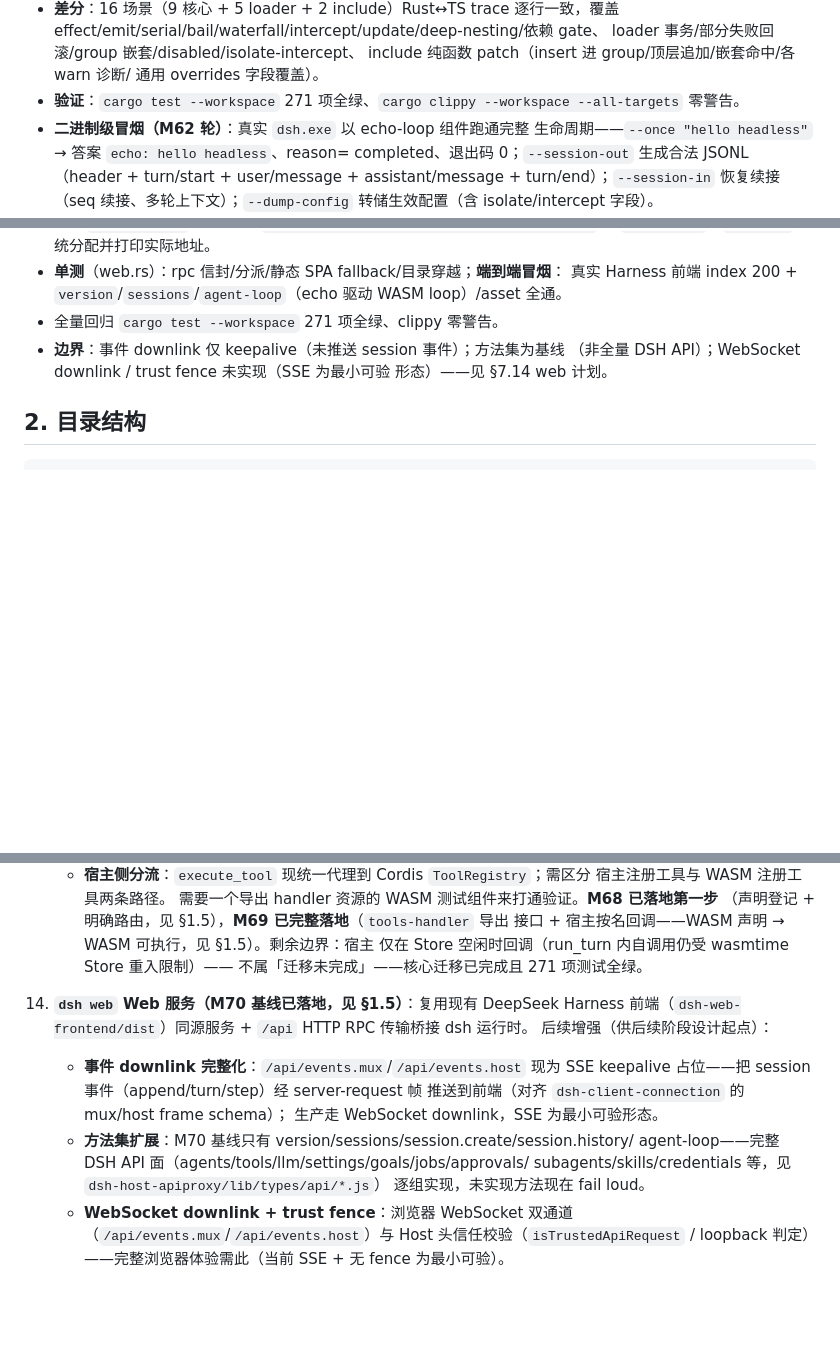
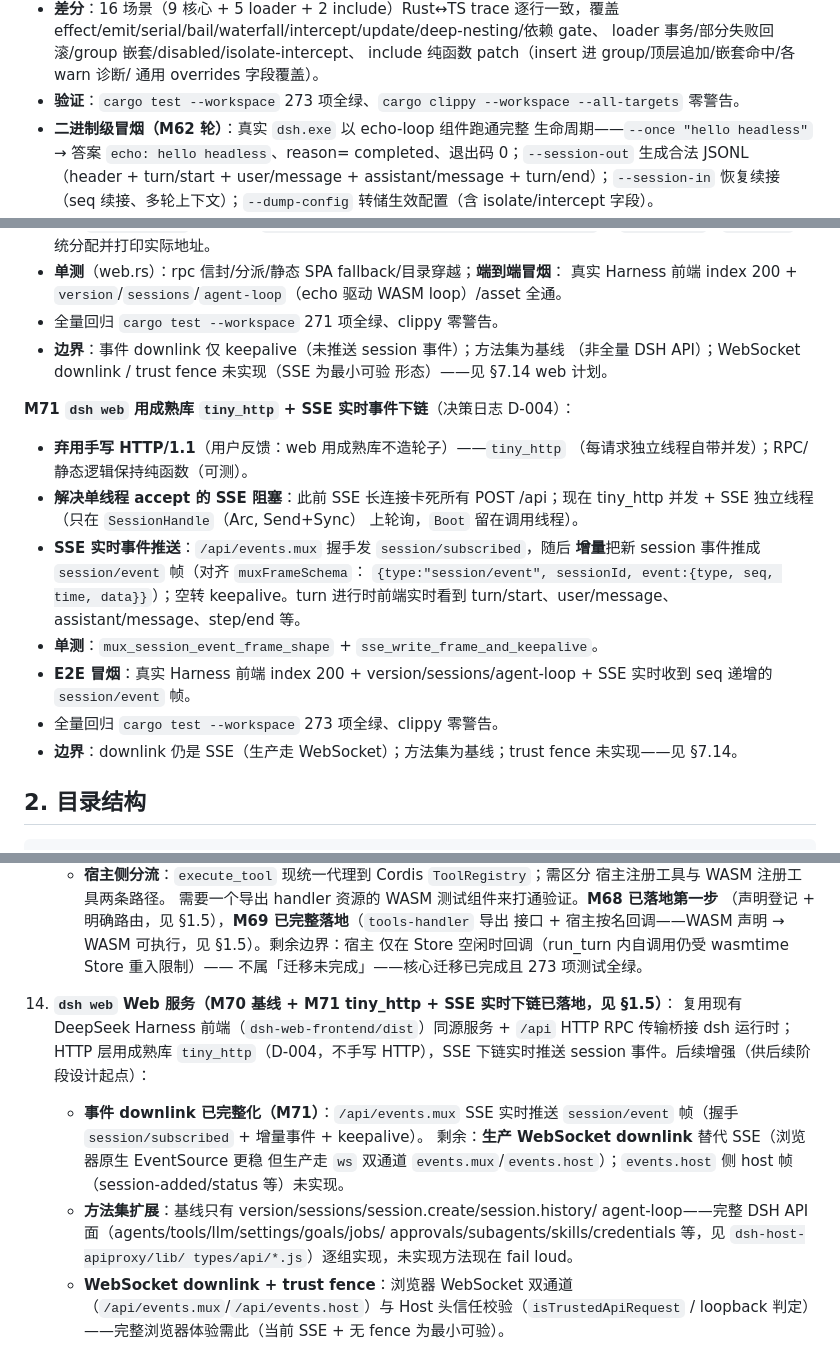
Before and after one commit to shiyukonghui/dsh-rs, a Markdown page: HANDOFF.md, 3 parts joined by grey strips. Rendered like a GitHub page; blank space fills up the shorter version.

````diff
--- a/HANDOFF.md
+++ b/HANDOFF.md
@@ -55,7 +55,7 @@ cordis-plugin-loader 的完整功能面：
   loader 事务/部分失败回滚/group 嵌套/disabled/isolate-intercept、
   include 纯函数 patch（insert 进 group/顶层追加/嵌套命中/各 warn 诊断/
   通用 overrides 字段覆盖）。
-- **验证**：`cargo test --workspace` 271 项全绿、`cargo clippy --workspace
+- **验证**：`cargo test --workspace` 273 项全绿、`cargo clippy --workspace
   --all-targets` 零警告。
 - **二进制级冒烟（M62 轮）**：真实 `dsh.exe` 以 echo-loop 组件跑通完整
   生命周期——`--once "hello headless"` → 答案 `echo: hello headless`、reason=
@@ -301,6 +301,24 @@ D-003）：
   （非全量 DSH API）；WebSocket downlink / trust fence 未实现（SSE 为最小可验
   形态）——见 §7.14 web 计划。
 
+**M71 `dsh web` 用成熟库 `tiny_http` + SSE 实时事件下链**（决策日志 D-004）：
+- **弃用手写 HTTP/1.1**（用户反馈：web 用成熟库不造轮子）——`tiny_http`
+  （每请求独立线程自带并发）；RPC/静态逻辑保持纯函数（可测）。
+- **解决单线程 accept 的 SSE 阻塞**：此前 SSE 长连接卡死所有 POST /api；现在
+  tiny_http 并发 + SSE 独立线程（只在 `SessionHandle`（Arc<Mutex>, Send+Sync）
+  上轮询，`Boot` 留在调用线程）。
+- **SSE 实时事件推送**：`/api/events.mux` 握手发 `session/subscribed`，随后
+  **增量**把新 session 事件推成 `session/event` 帧（对齐 `muxFrameSchema`：
+  `{type:"session/event", sessionId, event:{type, seq, time, data}}`）；空转
+  keepalive。turn 进行时前端实时看到 turn/start、user/message、
+  assistant/message、step/end 等。
+- **单测**：`mux_session_event_frame_shape` + `sse_write_frame_and_keepalive`。
+- **E2E 冒烟**：真实 Harness 前端 index 200 + version/sessions/agent-loop +
+  SSE 实时收到 seq 递增的 `session/event` 帧。
+- 全量回归 `cargo test --workspace` 273 项全绿、clippy 零警告。
+- **边界**：downlink 仍是 SSE（生产走 WebSocket）；方法集为基线；trust fence
+  未实现——见 §7.14。
+
 ## 2. 目录结构
 
 ```
@@ -695,19 +713,21 @@ cd diff/ts-host && node verify-diff.mjs                 # 全场景：TS 生成
     （声明登记 + 明确路由，见 §1.5），**M69 已完整落地**（`tools-handler` 导出
     接口 + 宿主按名回调——WASM 声明 → WASM 可执行，见 §1.5）。剩余边界：宿主
     仅在 Store 空闲时回调（run_turn 内自调用仍受 wasmtime Store 重入限制）——
-    不属「迁移未完成」——核心迁移已完成且 271 项测试全绿。
+    不属「迁移未完成」——核心迁移已完成且 273 项测试全绿。
 
-14. **`dsh web` Web 服务（M70 基线已落地，见 §1.5）**：复用现有 DeepSeek Harness
-    前端（`dsh-web-frontend/dist`）同源服务 + `/api` HTTP RPC 传输桥接 dsh 运行时。
-    后续增强（供后续阶段设计起点）：
-    - **事件 downlink 完整化**：`/api/events.mux`/`/api/events.host` 现为 SSE
-      keepalive 占位——把 session 事件（append/turn/step）经 server-request 帧
-      推送到前端（对齐 `dsh-client-connection` 的 mux/host frame schema）；
-      生产走 WebSocket downlink，SSE 为最小可验形态。
-    - **方法集扩展**：M70 基线只有 version/sessions/session.create/session.history/
-      agent-loop——完整 DSH API 面（agents/tools/llm/settings/goals/jobs/approvals/
-      subagents/skills/credentials 等，见 `dsh-host-apiproxy/lib/types/api/*.js`）
-      逐组实现，未实现方法现在 fail loud。
+14. **`dsh web` Web 服务（M70 基线 + M71 tiny_http + SSE 实时下链已落地，见 §1.5）**：
+    复用现有 DeepSeek Harness 前端（`dsh-web-frontend/dist`）同源服务 + `/api`
+    HTTP RPC 传输桥接 dsh 运行时；HTTP 层用成熟库 `tiny_http`（D-004，不手写
+    HTTP），SSE 下链实时推送 session 事件。后续增强（供后续阶段设计起点）：
+    - **事件 downlink 已完整化（M71）**：`/api/events.mux` SSE 实时推送
+      `session/event` 帧（握手 `session/subscribed` + 增量事件 + keepalive）。
+      剩余：**生产 WebSocket downlink** 替代 SSE（浏览器原生 EventSource 更稳
+      但生产走 `ws` 双通道 `events.mux`/`events.host`）；`events.host` 侧
+      host 帧（session-added/status 等）未实现。
+    - **方法集扩展**：基线只有 version/sessions/session.create/session.history/
+      agent-loop——完整 DSH API 面（agents/tools/llm/settings/goals/jobs/
+      approvals/subagents/skills/credentials 等，见 `dsh-host-apiproxy/lib/
+      types/api/*.js`）逐组实现，未实现方法现在 fail loud。
     - **WebSocket downlink + trust fence**：浏览器 WebSocket 双通道
       （`/api/events.mux`/`/api/events.host`）与 Host 头信任校验（`isTrustedApiRequest`
       / loopback 判定）——完整浏览器体验需此（当前 SSE + 无 fence 为最小可验）。
````
Also changed, not shown: other parts of HANDOFF.md (+1 -1 lines), DECISIONS.md (+36 -0 lines).
